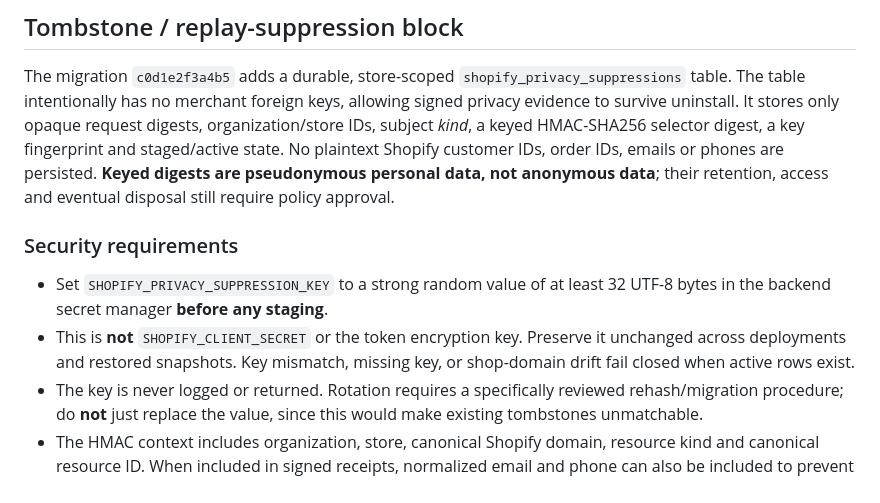
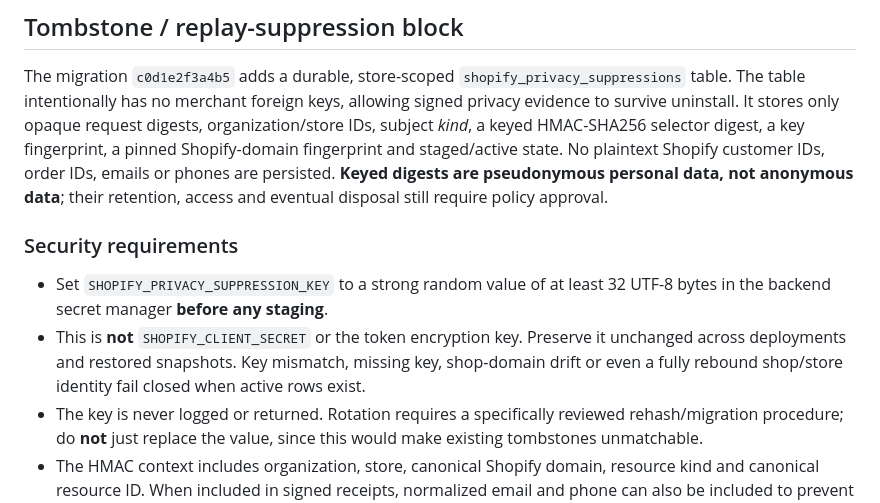
Before and after one commit to donardi-1997/diaglob, a Markdown page: docs/shopify-privacy-processing-work-items-2026-10-13.md, the part around the change. Rendered like a GitHub page.

Commit message:
docs(privacy): note original-shop identity pinning and prevention of secret/domain drift

```diff
--- a/docs/shopify-privacy-processing-work-items-2026-10-13.md
+++ b/docs/shopify-privacy-processing-work-items-2026-10-13.md
@@ -136,8 +136,8 @@ The migration `c0d1e2f3a4b5` adds a durable,
 store-scoped `shopify_privacy_suppressions` table. The table intentionally has
 no merchant foreign keys, allowing signed privacy evidence to survive
 uninstall. It stores only opaque request digests, organization/store IDs,
-subject *kind*, a keyed HMAC-SHA256 selector digest, a key fingerprint and
-staged/active state. No plaintext Shopify customer IDs, order IDs, emails or
+subject *kind*, a keyed HMAC-SHA256 selector digest, a key fingerprint, a pinned
+Shopify-domain fingerprint and staged/active state. No plaintext Shopify customer IDs, order IDs, emails or
 phones are persisted. **Keyed digests are pseudonymous personal data, not
 anonymous data**; their retention, access and eventual disposal still require
 policy approval.
@@ -148,7 +148,8 @@ policy approval.
   32 UTF-8 bytes in the backend secret manager **before any staging**.
 - This is **not** `SHOPIFY_CLIENT_SECRET` or the token encryption key. Preserve
   it unchanged across deployments and restored snapshots. Key mismatch,
-  missing key, or shop-domain drift fail closed when active rows exist.
+  missing key, shop-domain drift or even a fully rebound shop/store identity
+  fail closed when active rows exist.
 - The key is never logged or returned. Rotation requires a specifically
   reviewed rehash/migration procedure; do **not** just replace the value,
   since this would make existing tombstones unmatchable.
```
